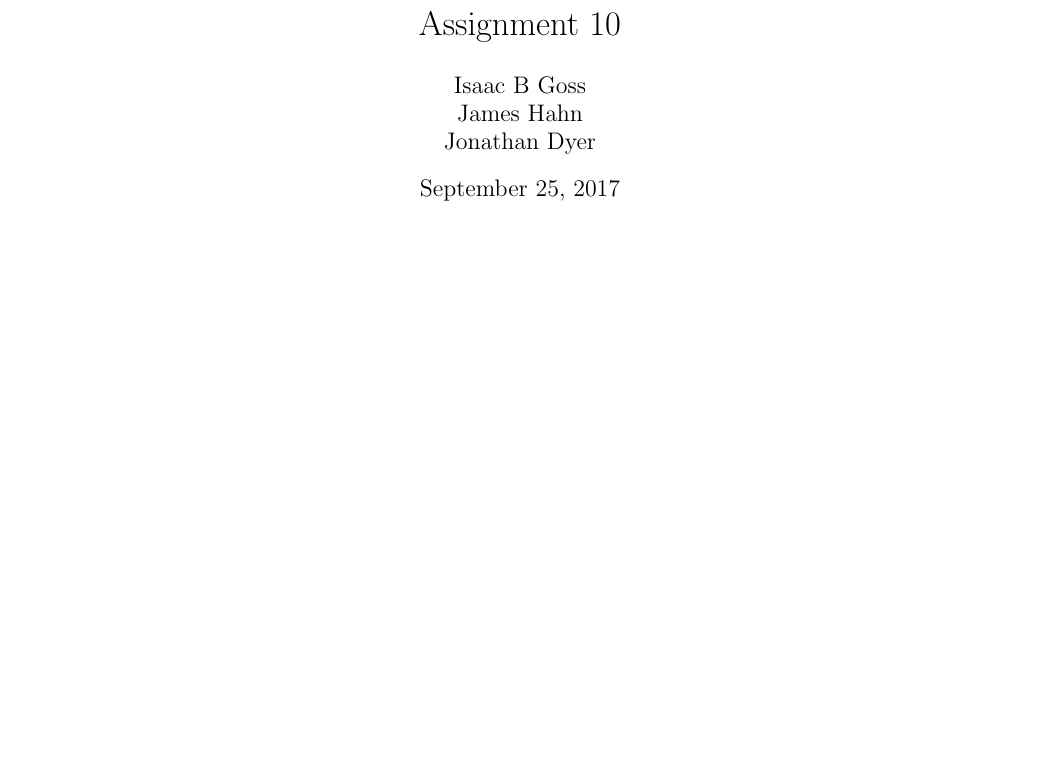
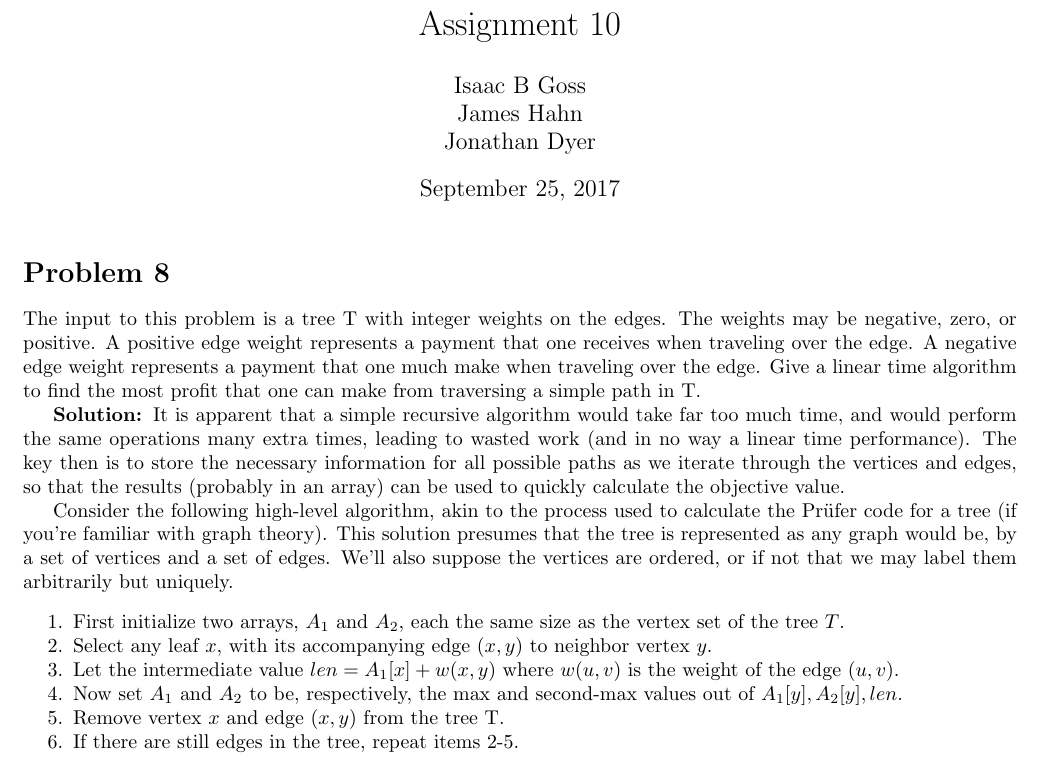
Before and after one commit to iggy14750/algos1510, a LaTeX problem sheet (assignment10/a10.tex): part of the page, cut so that both start at the same text, the shorter picture padded with empty space. Compiled offline with pdfLaTeX.

Commit message:
Outline p8

```diff
--- a/assignment10/a10.tex
+++ b/assignment10/a10.tex
@@ -43,6 +43,21 @@
 \begin{document}
 \maketitle
 
+\prob{8}
+The input to this problem is a tree T with integer weights on the edges. The weights may be negative, zero, or positive. A positive edge weight represents a payment that one receives when traveling over the edge. A negative edge weight represents a payment that one much make when traveling over the edge. Give a linear time algorithm to find the most profit that one can make from traversing a simple path in T.
+
+\soln
+    It is apparent that a simple recursive algorithm would take far too much time, and would perform the same operations many extra times, leading to wasted work (and in no way a linear time performance). The key then is to store the necessary information for all possible paths as we iterate through the vertices and edges, so that the results (probably in an array) can be used to quickly calculate the objective value.
+
+    Consider the following high-level algorithm, akin to the process used to calculate the Prüfer code for a tree (if you're familiar with graph theory). This solution presumes that the tree is represented as any graph would be, by a set of vertices and a set of edges. We'll also suppose the vertices are ordered, or if not that we may label them arbitrarily but uniquely.
+    \begin{enumerate}\tightlist
+        \item First initialize two arrays, $A_1$ and $A_2$, each the same size as the vertex set of the tree $T$.
+        \item Select any leaf $x$, with its accompanying edge $(x,y)$ to neighbor vertex $y$.
+        \item Let the intermediate value $len = A_1[x] + w(x,y)$ where $w(u,v)$ is the weight of the edge $(u,v)$.
+        \item Now set $A_1$ and $A_2$ to be, respectively, the max and second-max values out of ${A_1[y],A_2[y],len}$.
+        \item Remove vertex $x$ and edge $(x,y)$ from the tree T.
+        \item If there are still edges in the tree, repeat items 2-5.
+    \end{enumerate}
 
 
 \end{document}
```
